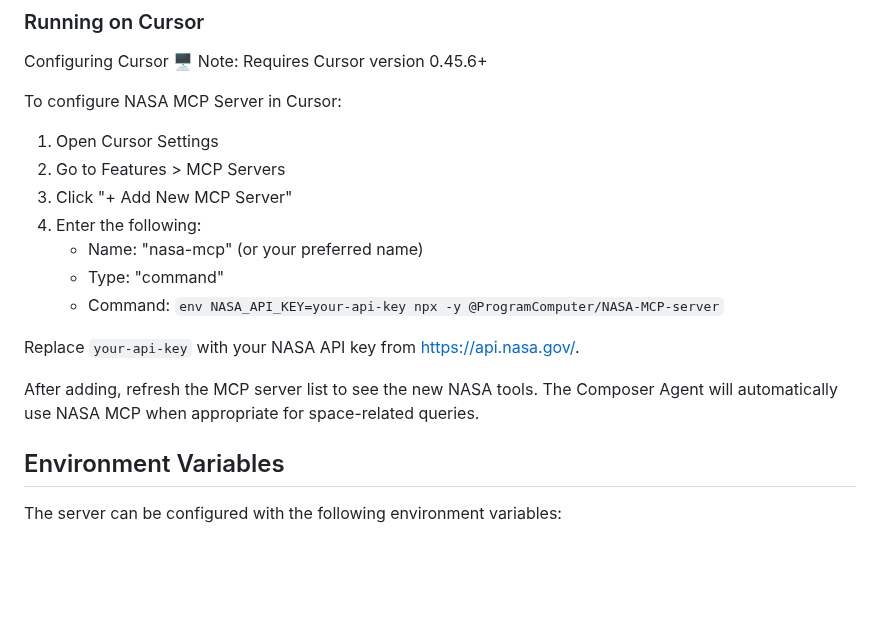
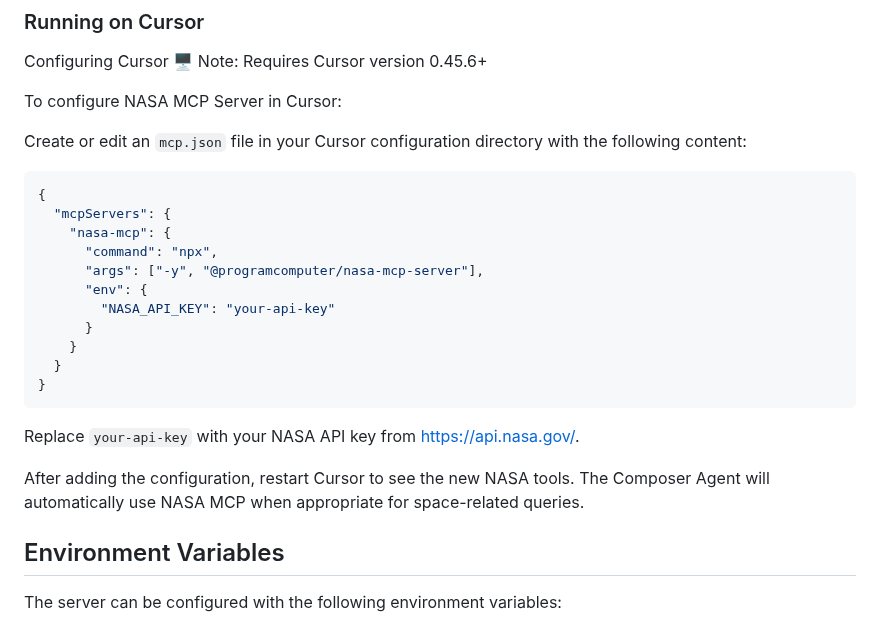
Before and after one commit to ProgramComputer/NASA-MCP-server, a Markdown page: README.md, the part around one of its changes. Rendered like a GitHub page; blank space fills up the shorter version.

````diff
--- a/README.md
+++ b/README.md
@@ -53,17 +53,25 @@ Configuring Cursor 🖥️ Note: Requires Cursor version 0.45.6+
 
 To configure NASA MCP Server in Cursor:
 
-1. Open Cursor Settings
-2. Go to Features > MCP Servers
-3. Click "+ Add New MCP Server"
-4. Enter the following:
-   * Name: "nasa-mcp" (or your preferred name)
-   * Type: "command"
-   * Command: `env NASA_API_KEY=your-api-key npx -y @ProgramComputer/NASA-MCP-server`
+Create or edit an `mcp.json` file in your Cursor configuration directory with the following content:
+
+```json
+{
+  "mcpServers": {
+    "nasa-mcp": {
+      "command": "npx",
+      "args": ["-y", "@programcomputer/nasa-mcp-server"],
+      "env": {
+        "NASA_API_KEY": "your-api-key"
+      }
+    }
+  }
+}
+```
 
 Replace `your-api-key` with your NASA API key from https://api.nasa.gov/.
 
-After adding, refresh the MCP server list to see the new NASA tools. The Composer Agent will automatically use NASA MCP when appropriate for space-related queries.
+After adding the configuration, restart Cursor to see the new NASA tools. The Composer Agent will automatically use NASA MCP when appropriate for space-related queries.
 
 ## Environment Variables
 
````
Also changed, not shown: other parts of README.md (+1 -1 lines).
